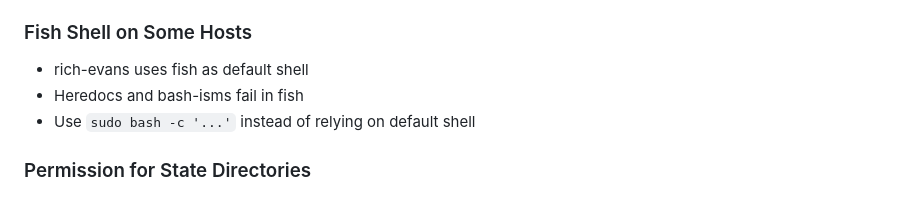
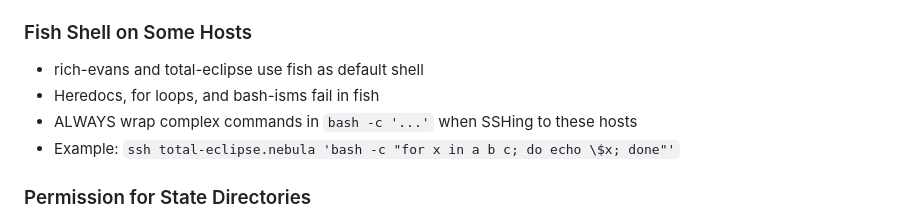
Before and after one commit to mccartykim/systems-flake, a Markdown page: CLAUDE.md, the part around the change. Drawn GitHub-style.

Commit message:
docs: update fish shell SSH guidance in CLAUDE.md

```diff
--- a/CLAUDE.md
+++ b/CLAUDE.md
@@ -515,9 +515,10 @@ Common pitfalls when running commands on remote NixOS hosts via SSH:
 - Example: `sudo -u life-coach bash -c 'export FOO=bar && command'`
 
 ### Fish Shell on Some Hosts
-- rich-evans uses fish as default shell
-- Heredocs and bash-isms fail in fish
-- Use `sudo bash -c '...'` instead of relying on default shell
+- rich-evans and total-eclipse use fish as default shell
+- Heredocs, for loops, and bash-isms fail in fish
+- ALWAYS wrap complex commands in `bash -c '...'` when SSHing to these hosts
+- Example: `ssh total-eclipse.nebula 'bash -c "for x in a b c; do echo \$x; done"'`
 
 ### Permission for State Directories
 - Service state dirs (e.g., `/var/lib/service`) are often 0700 or 0750
```
